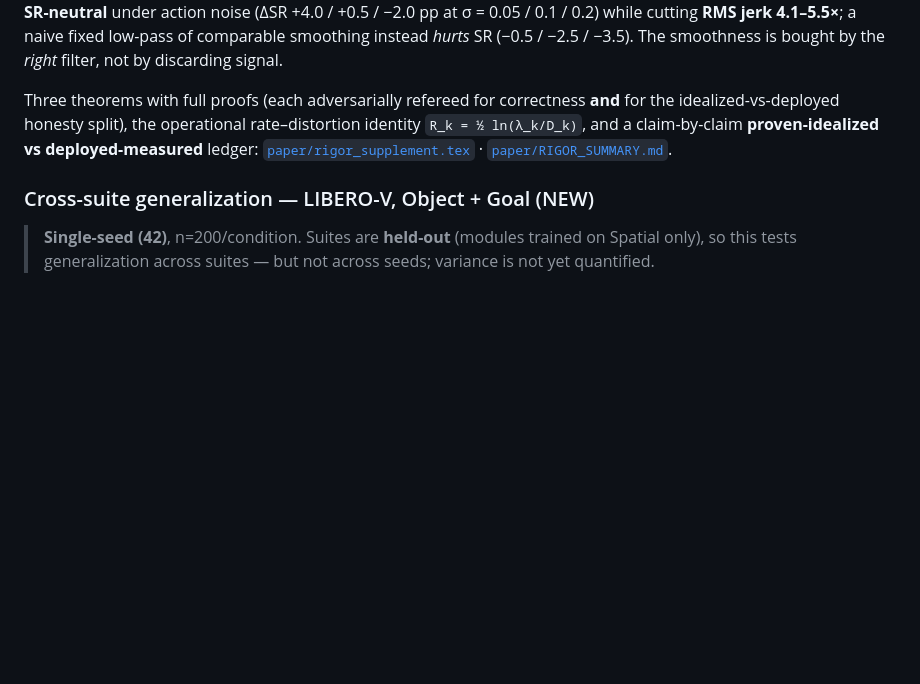
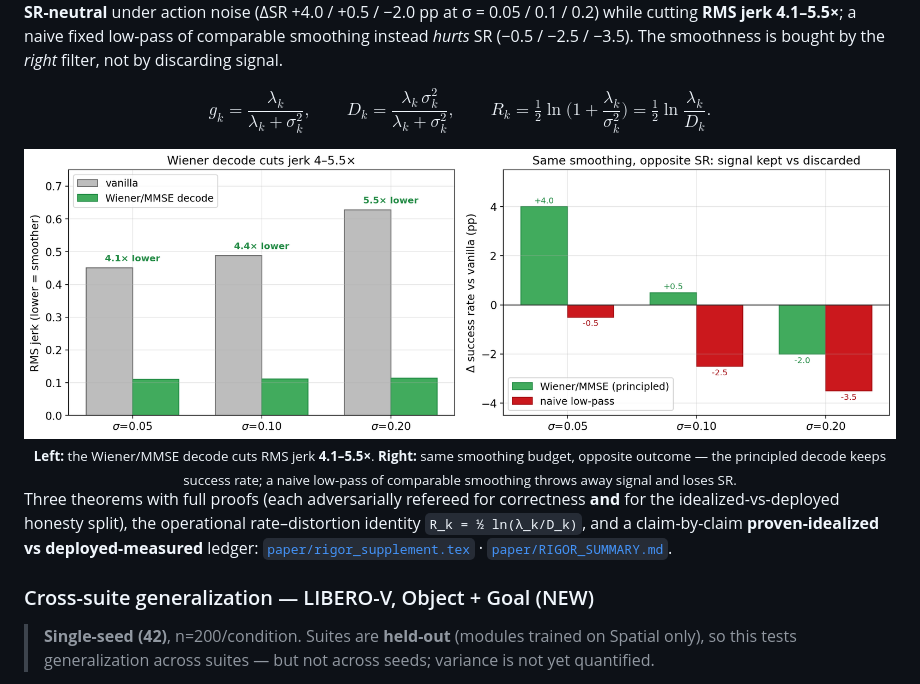
Before and after one commit to A20archi/aegis, a Markdown page: README.md, the part around one of its changes. Drawn GitHub-style; pictures changed too: sib_vla/docs/figures/fig_smoothness_trackb.png (added); blank space fills up the shorter version.

```diff
--- a/README.md
+++ b/README.md
@@ -264,5 +280,12 @@ The spectral design is not just empirically better (above) — it is the closed-
 
 **Wiener/MMSE action variant — principled smoothness.** Decoding each band with the closed-form Wiener gain is **SR-neutral** under action noise (ΔSR +4.0 / +0.5 / −2.0 pp at σ = 0.05 / 0.1 / 0.2) while cutting **RMS jerk 4.1–5.5×**; a naive fixed low-pass of comparable smoothing instead *hurts* SR (−0.5 / −2.5 / −3.5). The smoothness is bought by the *right* filter, not by discarding signal.
+
+$$g_k=\frac{\lambda_k}{\lambda_k+\sigma_k^2},\qquad D_k=\frac{\lambda_k\,\sigma_k^2}{\lambda_k+\sigma_k^2},\qquad R_k=\tfrac{1}{2}\ln\!\Big(1+\frac{\lambda_k}{\sigma_k^2}\Big)=\tfrac{1}{2}\ln\frac{\lambda_k}{D_k}.$$
+
+<div align="center">
+<img src="sib_vla/docs/figures/fig_smoothness_trackb.png" alt="Left: Wiener/MMSE decode cuts RMS jerk 4 to 5.5x vs vanilla. Right: Wiener keeps SR (+4.0/+0.5/-2.0) while a naive low-pass of comparable smoothing hurts SR (-0.5/-2.5/-3.5)." width="940"/>
+<br/><sub><b>Left:</b> the Wiener/MMSE decode cuts RMS jerk <b>4.1–5.5×</b>. <b>Right:</b> same smoothing budget, opposite outcome — the principled decode keeps success rate; a naive low-pass of comparable smoothing throws away signal and loses SR.</sub>
+</div>
 
 Three theorems with full proofs (each adversarially refereed for correctness **and** for the idealized-vs-deployed honesty split), the operational rate–distortion identity `R_k = ½ ln(λ_k/D_k)`, and a claim-by-claim **proven-idealized vs deployed-measured** ledger: [`paper/rigor_supplement.tex`](paper/rigor_supplement.tex) · [`paper/RIGOR_SUMMARY.md`](paper/RIGOR_SUMMARY.md).
 
```
Also changed, not shown: other parts of README.md (+17 -1 lines), sib_vla/docs/figures/fig_waterfilling_theory.png (added), 1 other file.
